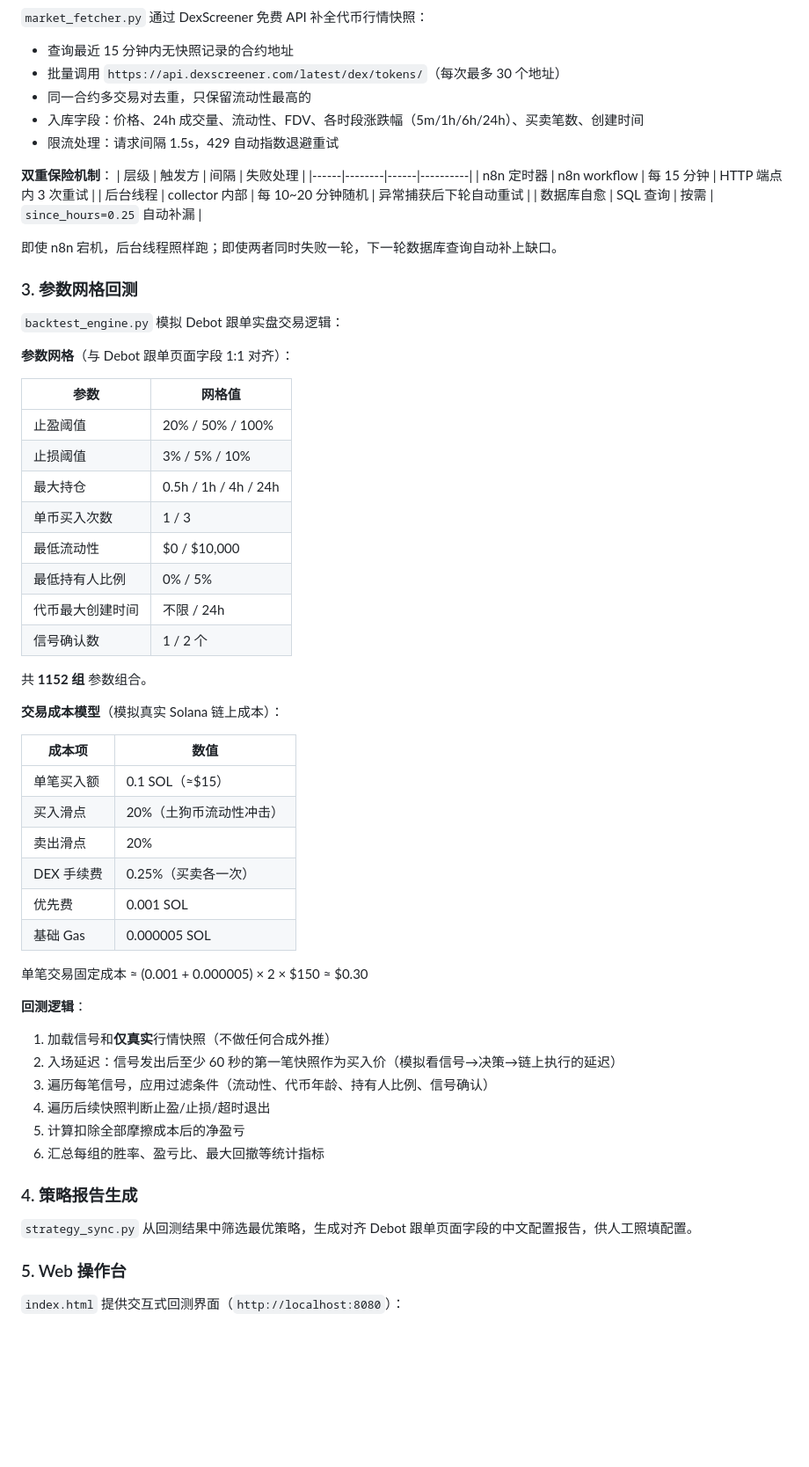
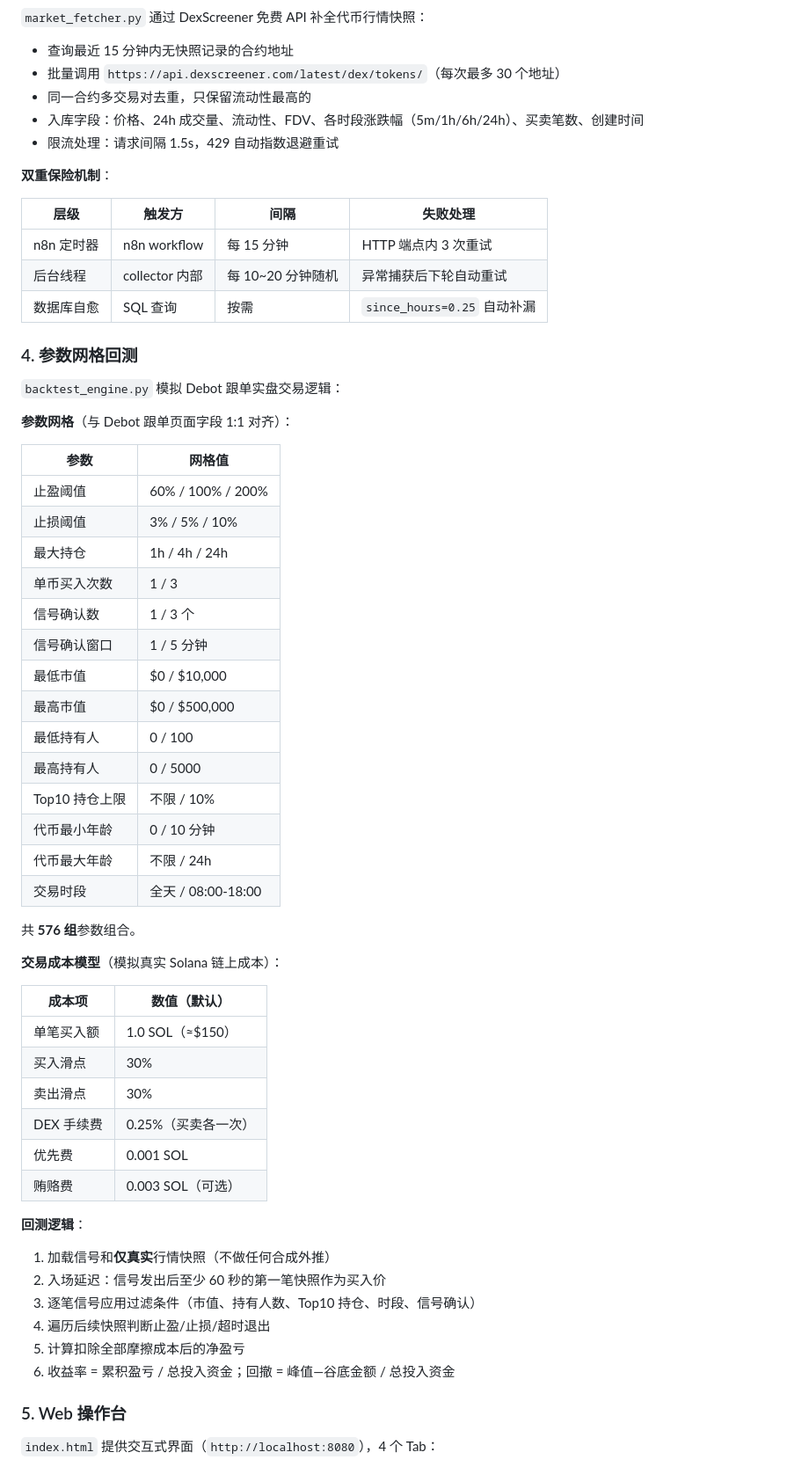
Before and after one commit to TinleyMaster/debot-ai-quant, a Markdown page: README.md, the part around one of its changes. Shown at 88% size. GitHub-like rendering; blank space fills up the shorter version.

```diff
--- a/README.md
+++ b/README.md
@@ -82,15 +99,14 @@ debot-ai-quant/
 - 限流处理：请求间隔 1.5s，429 自动指数退避重试
 
 **双重保险机制**：
+
 | 层级 | 触发方 | 间隔 | 失败处理 |
 |------|--------|------|----------|
 | n8n 定时器 | n8n workflow | 每 15 分钟 | HTTP 端点内 3 次重试 |
 | 后台线程 | collector 内部 | 每 10~20 分钟随机 | 异常捕获后下轮自动重试 |
 | 数据库自愈 | SQL 查询 | 按需 | `since_hours=0.25` 自动补漏 |
 
-即使 n8n 宕机，后台线程照样跑；即使两者同时失败一轮，下一轮数据库查询自动补上缺口。
-
-### 3. 参数网格回测
+### 4. 参数网格回测
 
 `backtest_engine.py` 模拟 Debot 跟单实盘交易逻辑：
 
@@ -98,44 +114,44 @@ debot-ai-quant/
 
 | 参数 | 网格值 |
 |------|--------|
-| 止盈阈值 | 20% / 50% / 100% |
+| 止盈阈值 | 60% / 100% / 200% |
 | 止损阈值 | 3% / 5% / 10% |
-| 最大持仓 | 0.5h / 1h / 4h / 24h |
+| 最大持仓 | 1h / 4h / 24h |
 | 单币买入次数 | 1 / 3 |
-| 最低流动性 | $0 / $10,000 |
-| 最低持有人比例 | 0% / 5% |
-| 代币最大创建时间 | 不限 / 24h |
-| 信号确认数 | 1 / 2 个 |
+| 信号确认数 | 1 / 3 个 |
+| 信号确认窗口 | 1 / 5 分钟 |
+| 最低市值 | $0 / $10,000 |
+| 最高市值 | $0 / $500,000 |
+| 最低持有人 | 0 / 100 |
+| 最高持有人 | 0 / 5000 |
+| Top10 持仓上限 | 不限 / 10% |
+| 代币最小年龄 | 0 / 10 分钟 |
+| 代币最大年龄 | 不限 / 24h |
+| 交易时段 | 全天 / 08:00-18:00 |
 
-共 **1152 组** 参数组合。
+共 **576 组**参数组合。
 
 **交易成本模型**（模拟真实 Solana 链上成本）：
 
-| 成本项 | 数值 |
+| 成本项 | 数值（默认） |
 |--------|------|
-| 单笔买入额 | 0.1 SOL（≈$15） |
-| 买入滑点 | 20%（土狗币流动性冲击） |
-| 卖出滑点 | 20% |
+| 单笔买入额 | 1.0 SOL（≈$150） |
+| 买入滑点 | 30% |
+| 卖出滑点 | 30% |
 | DEX 手续费 | 0.25%（买卖各一次） |
 | 优先费 | 0.001 SOL |
-| 基础 Gas | 0.000005 SOL |
-
-单笔交易固定成本 ≈ (0.001 + 0.000005) × 2 × $150 ≈ $0.30
+| 贿赂费 | 0.003 SOL（可选） |
 
 **回测逻辑**：
 
 1. 加载信号和**仅真实**行情快照（不做任何合成外推）
-2. 入场延迟：信号发出后至少 60 秒的第一笔快照作为买入价（模拟看信号→决策→链上执行的延迟）
-3. 遍历每笔信号，应用过滤条件（流动性、代币年龄、持有人比例、信号确认）
+2. 入场延迟：信号发出后至少 60 秒的第一笔快照作为买入价
+3. 逐笔信号应用过滤条件（市值、持有人数、Top10 持仓、时段、信号确认）
 4. 遍历后续快照判断止盈/止损/超时退出
 5. 计算扣除全部摩擦成本后的净盈亏
-6. 汇总每组的胜率、盈亏比、最大回撤等统计指标
-
-### 4. 策略报告生成
-
-`strategy_sync.py` 从回测结果中筛选最优策略，生成对齐 Debot 跟单页面字段的中文配置报告，供人工照填配置。
+6. 收益率 = 累积盈亏 / 总投入资金；回撤 = 峰值—谷底金额 / 总投入资金
 
 ### 5. Web 操作台
 
-`index.html` 提供交互式回测界面（`http://localhost:8080`）：
+`index.html` 提供交互式界面（`http://localhost:8080`），4 个 Tab：
 
```
Also changed, not shown: other parts of README.md (+91 -85 lines).
